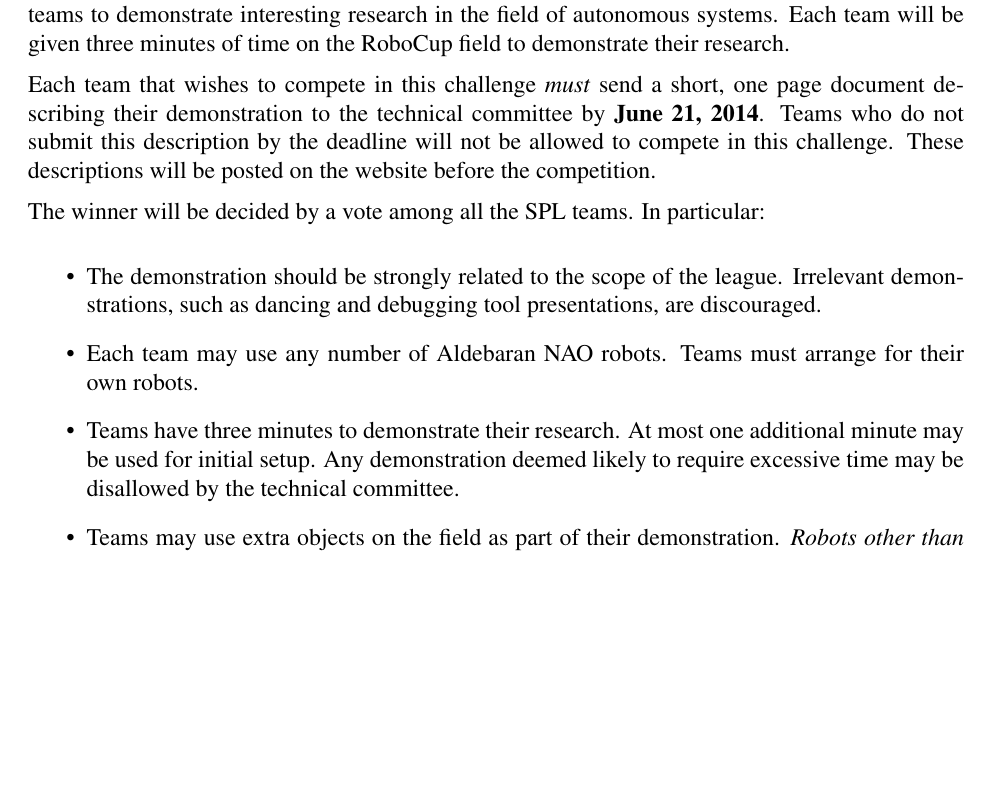
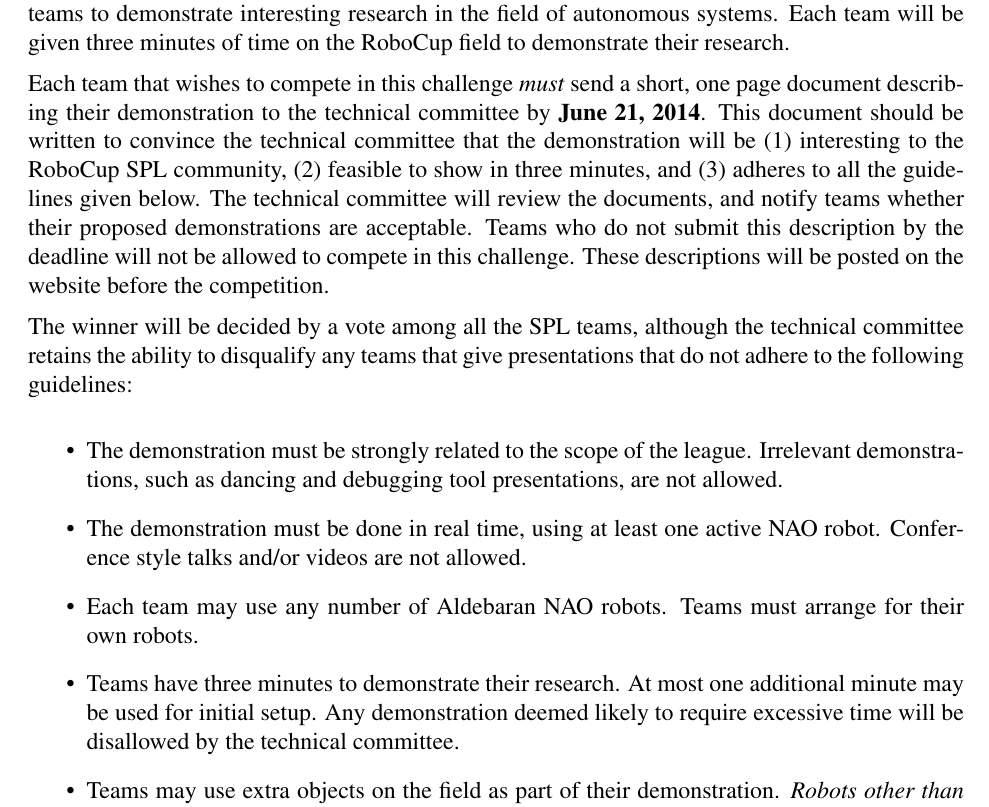
Before and after one commit to RoboCup-SPL/Rules, a LaTeX document (Challenges/Challenges.tex): part of page 2 of 6, cut so that both start at the same text, the shorter picture padded with empty space. Compiled offline with pdfLaTeX.

Commit message:
added that the coach can only communicate via packet, drop-in teams can not call timeouts, only real demos in open challenge, and stiffening guidelines for open challenge

```diff
--- a/Challenges/Challenges.tex
+++ b/Challenges/Challenges.tex
@@ -109,24 +109,33 @@ minutes of time on the RoboCup field to demonstrate their research.
 
 Each team that wishes to compete in this challenge \emph{must} send a
 short, one page document describing their demonstration to the technical
-committee by \textbf{June 21, 2014}.  Teams who do not submit this description by
+committee by \textbf{June 21, 2014}.  This document should be written to
+convince the technical committee that the demonstration will be (1) interesting
+to the RoboCup SPL community, (2) feasible to show in \openMinNum{} minutes, and
+(3) adheres to all the guidelines given below. The technical committee will review
+the documents, and notify teams whether their proposed demonstrations are
+acceptable.  Teams who do not submit this description by
 the deadline will not be allowed to compete in this challenge. These
 descriptions will be posted on the website before the competition.
 
-The winner will be decided by a vote among all the SPL teams. In particular:
+The winner will be decided by a vote among all the SPL teams, although the technical
+committee retains the ability to disqualify any teams that give presentations that do
+not adhere to the following guidelines:
 
 \begin{itemize}
 \item
-The demonstration should be strongly related to the scope of the league.
+The demonstration must be strongly related to the scope of the league.
 Irrelevant demonstrations, such as dancing and debugging tool presentations,
-are discouraged.
+are not allowed.
+\item
+The demonstration must be done in real time, using at least one active NAO robot.  Conference style talks and/or videos are not allowed.
 \item
 Each team may use any number of Aldebaran NAO robots. Teams must arrange
 for their own robots.
 \item
 Teams have \openMinNum{} minutes to demonstrate their research. At most one
 additional minute may be used for initial setup. Any demonstration deemed
-likely to require excessive time may be disallowed by the technical
+likely to require excessive time will be disallowed by the technical
 committee.
 \item
 Teams may use extra objects on the field as part of their
```
Also changed, not shown: SPL-Rules.tex (+6 -5 lines), Challenges/Challenges.tex (2 more changed lines).
